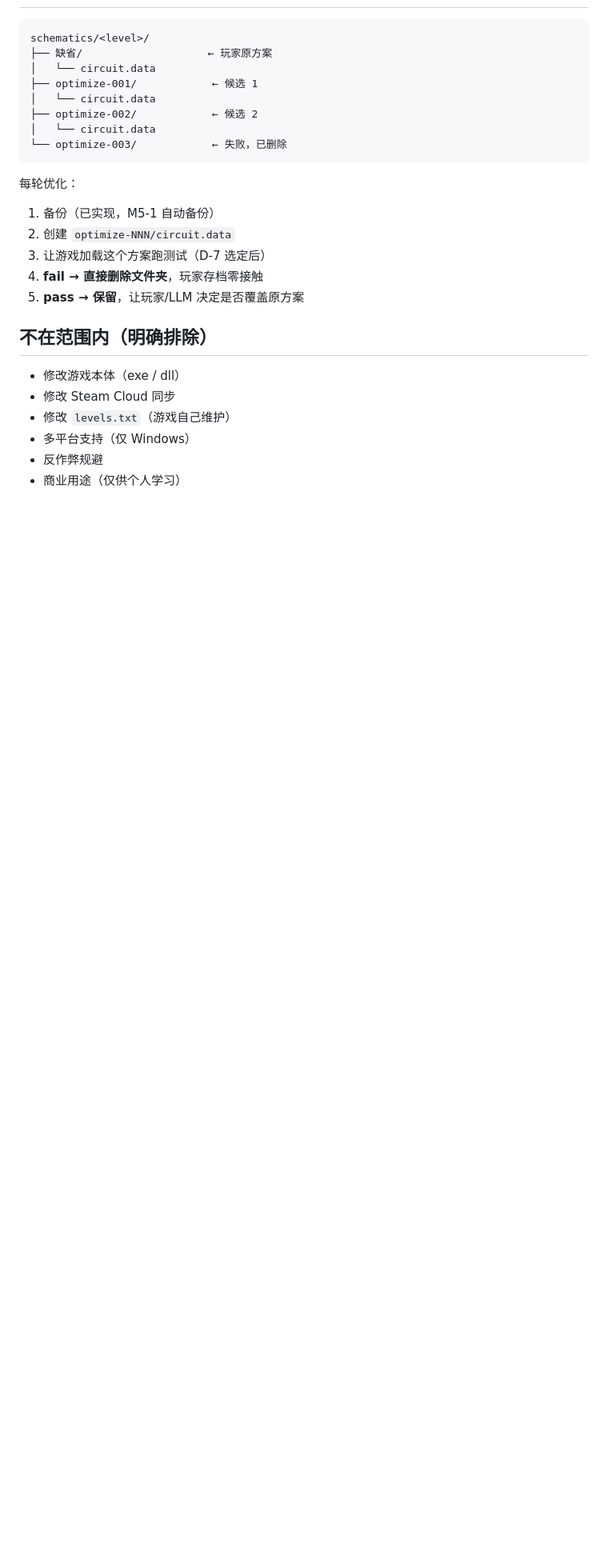
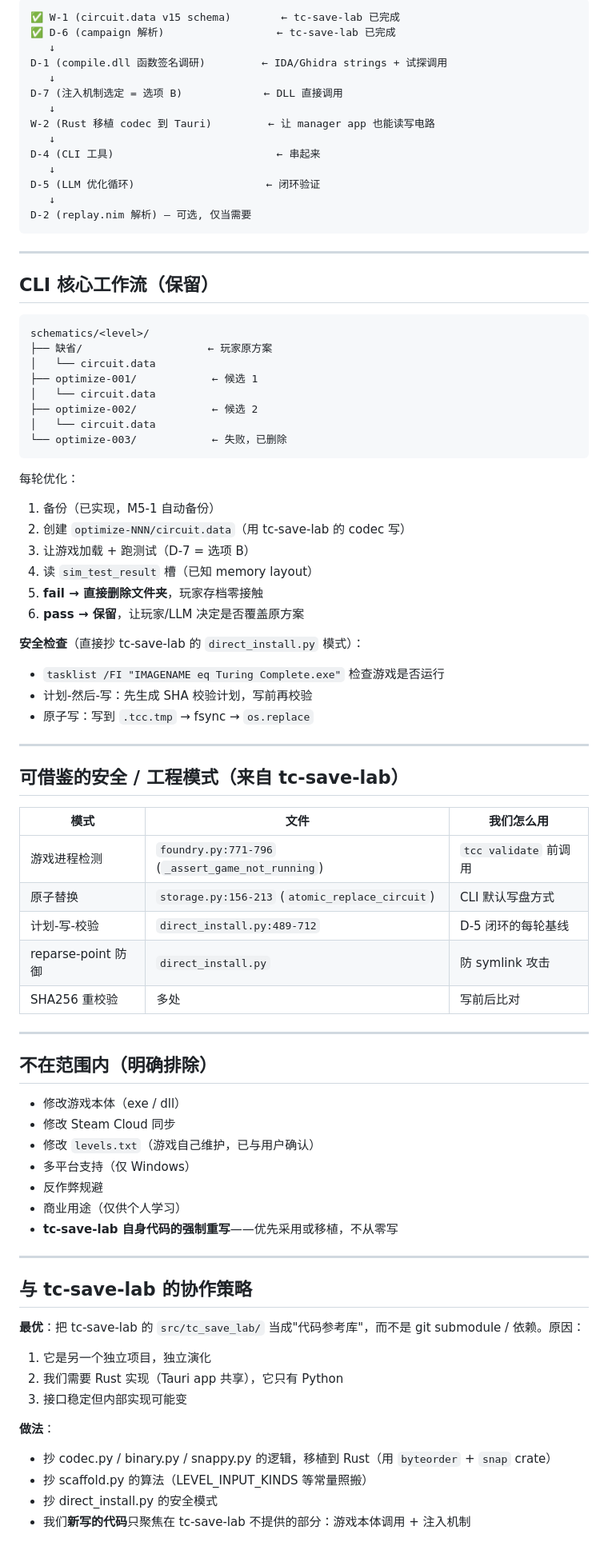
Before and after one commit to jialanhu0915/turing-complete-manager, a Markdown page: docs/20-design/index.md, the part around one of its changes. Shown at 80% size. GitHub-like rendering; blank space fills up the shorter version.

````diff
--- a/docs/20-design/index.md
+++ b/docs/20-design/index.md
@@ -87,3 +121,23 @@ D-1, D-2 (可选)
+```
+✅ W-1 (circuit.data v15 schema)        ← tc-save-lab 已完成
+✅ D-6 (campaign 解析)                  ← tc-save-lab 已完成
+   ↓
+D-1 (compile.dll 函数签名调研)         ← IDA/Ghidra strings + 试探调用
+   ↓
+D-7 (注入机制选定 = 选项 B)             ← DLL 直接调用
+   ↓
+W-2 (Rust 移植 codec 到 Tauri)         ← 让 manager app 也能读写电路
+   ↓
+D-4 (CLI 工具)                          ← 串起来
+   ↓
+D-5 (LLM 优化循环)                     ← 闭环验证
+   ↓
+D-2 (replay.nim 解析) — 可选, 仅当需要
+```
+
+---
+
+## CLI 核心工作流（保留）
 
 ```
 schematics/<level>/
@@ -98,16 +152,53 @@ schematics/<level>/
 
 每轮优化：
 1. 备份（已实现，M5-1 自动备份）
-2. 创建 `optimize-NNN/circuit.data`
-3. 让游戏加载这个方案跑测试（D-7 选定后）
-4. **fail → 直接删除文件夹**，玩家存档零接触
-5. **pass → 保留**，让玩家/LLM 决定是否覆盖原方案
+2. 创建 `optimize-NNN/circuit.data`（用 tc-save-lab 的 codec 写）
+3. 让游戏加载 + 跑测试（D-7 = 选项 B）
+4. 读 `sim_test_result` 槽（已知 memory layout）
+5. **fail → 直接删除文件夹**，玩家存档零接触
+6. **pass → 保留**，让玩家/LLM 决定是否覆盖原方案
+
+**安全检查**（直接抄 tc-save-lab 的 `direct_install.py` 模式）：
+- `tasklist /FI "IMAGENAME eq Turing Complete.exe"` 检查游戏是否运行
+- 计划-然后-写：先生成 SHA 校验计划，写前再校验
+- 原子写：写到 `.tcc.tmp` → fsync → `os.replace`
+
+---
+
+## 可借鉴的安全 / 工程模式（来自 tc-save-lab）
+
+| 模式 | 文件 | 我们怎么用 |
+|---|---|---|
+| 游戏进程检测 | `foundry.py:771-796` (`_assert_game_not_running`) | `tcc validate` 前调用 |
+| 原子替换 | `storage.py:156-213` (`atomic_replace_circuit`) | CLI 默认写盘方式 |
+| 计划-写-校验 | `direct_install.py:489-712` | D-5 闭环的每轮基线 |
+| reparse-point 防御 | `direct_install.py` | 防 symlink 攻击 |
+| SHA256 重校验 | 多处 | 写前后比对 |
+
+---
 
 ## 不在范围内（明确排除）
 
 - 修改游戏本体（exe / dll）
 - 修改 Steam Cloud 同步
-- 修改 `levels.txt`（游戏自己维护）
+- 修改 `levels.txt`（游戏自己维护，已与用户确认）
 - 多平台支持（仅 Windows）
 - 反作弊规避
 - 商业用途（仅供个人学习）
+- **tc-save-lab 自身代码的强制重写**——优先采用或移植，不从零写
+
+---
+
+## 与 tc-save-lab 的协作策略
+
+**最优**：把 tc-save-lab 的 `src/tc_save_lab/` 当成"代码参考库"，而不是 git submodule / 依赖。原因：
+
+1. 它是另一个独立项目，独立演化
+2. 我们需要 Rust 实现（Tauri app 共享），它只有 Python
+3. 接口稳定但内部实现可能变
+
+**做法**：
+- 抄 codec.py / binary.py / snappy.py 的逻辑，移植到 Rust（用 `byteorder` + `snap` crate）
+- 抄 scaffold.py 的算法（LEVEL_INPUT_KINDS 等常量照搬）
+- 抄 direct_install.py 的安全模式
+- 我们**新写的代码**只聚焦在 tc-save-lab 不提供的部分：游戏本体调用 + 注入机制
````
Also changed, not shown: other parts of docs/20-design/index.md (+101 -67 lines), docs/10-investigation/circuit-data-format.md (+169 -165 lines).
